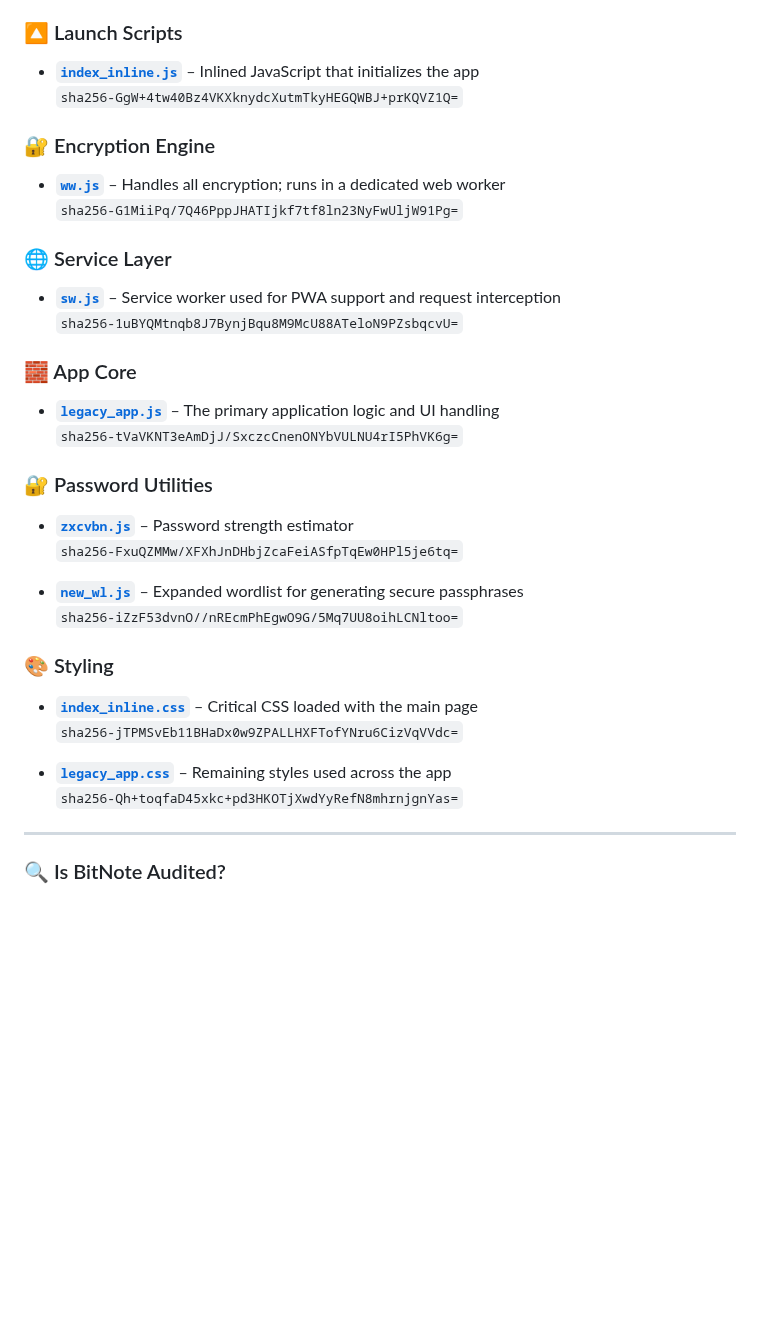
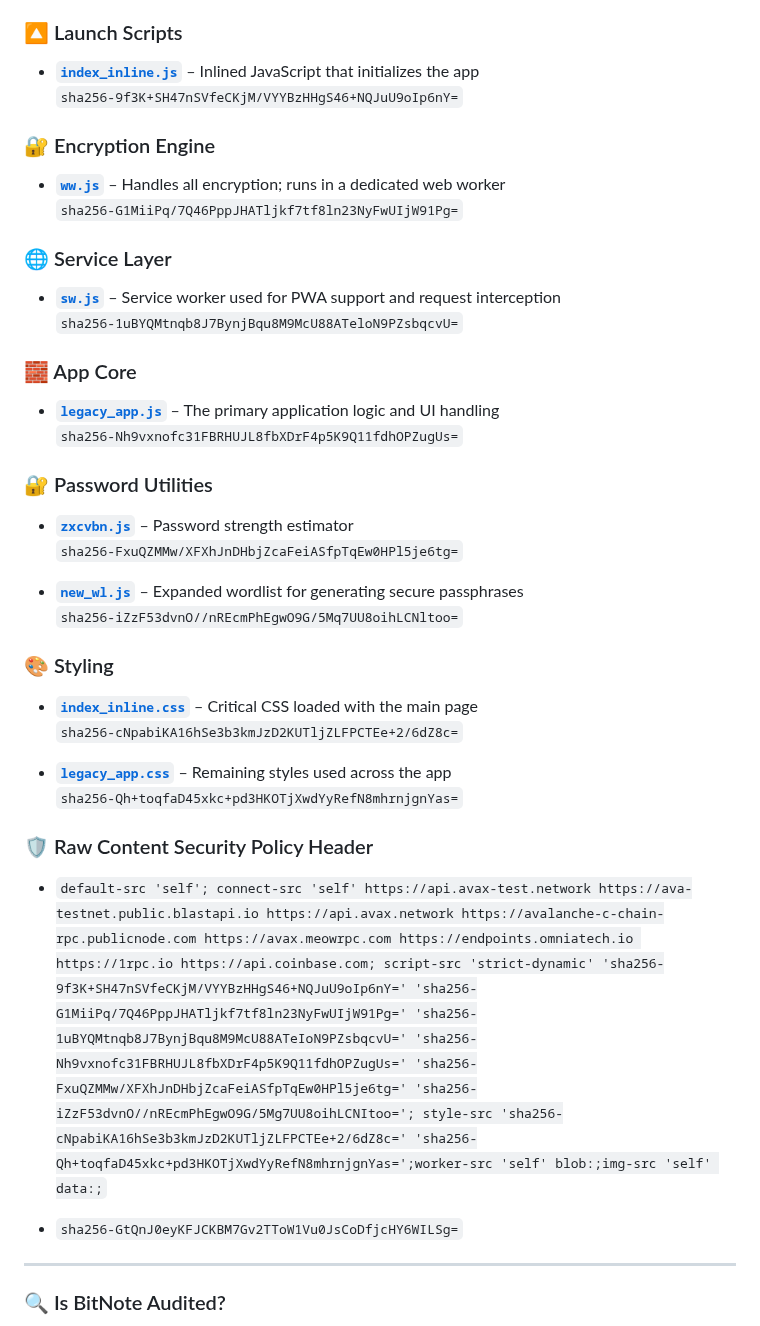
Before and after one commit to RockwellShah/bitnote, a Markdown page: README.md, the part around the change. GitHub-like rendering; blank space fills up the shorter version.

```diff
--- a/README.md
+++ b/README.md
@@ -170,11 +170,11 @@ These are the files that power BitNote, along with their SHA-256 hashes and link
 
 ### 🔼 Launch Scripts
 - **[`index_inline.js`](https://app.bitnote.xyz/pages/js/index_inline.js)** – Inlined JavaScript that initializes the app
-  `sha256-GgW+4tw40Bz4VKXknydcXutmTkyHEGQWBJ+prKQVZ1Q=`
+  `sha256-9f3K+SH47nSVfeCKjM/VYYBzHHgS46+NQJuU9oIp6nY=`
 
 ### 🔐 Encryption Engine
 - **[`ww.js`](https://app.bitnote.xyz/pages/js/ww.js)** – Handles all encryption; runs in a dedicated web worker
-  `sha256-G1MiiPq/7Q46PppJHATIjkf7tf8ln23NyFwUljW91Pg=`
+  `sha256-G1MiiPq/7Q46PppJHATljkf7tf8ln23NyFwUIjW91Pg=`
 
 ### 🌐 Service Layer
 - **[`sw.js`](https://app.bitnote.xyz/sw.js)** – Service worker used for PWA support and request interception
@@ -182,21 +182,27 @@ These are the files that power BitNote, along with their SHA-256 hashes and link
 
 ### 🧱 App Core
 - **[`legacy_app.js`](https://app.bitnote.xyz/pages/js/legacy_app.js)** – The primary application logic and UI handling
-  `sha256-tVaVKNT3eAmDjJ/SxczcCnenONYbVULNU4rI5PhVK6g=`
+  `sha256-Nh9vxnofc31FBRHUJL8fbXDrF4p5K9Q11fdhOPZugUs=`
 
 ### 🔐 Password Utilities
 - **[`zxcvbn.js`](https://app.bitnote.xyz/pages/js/zxcvbn.js)** – Password strength estimator
-  `sha256-FxuQZMMw/XFXhJnDHbjZcaFeiASfpTqEw0HPl5je6tq=`
+  `sha256-FxuQZMMw/XFXhJnDHbjZcaFeiASfpTqEw0HPl5je6tg=`
 
 - **[`new_wl.js`](https://app.bitnote.xyz/pages/js/new_wl.js)** – Expanded wordlist for generating secure passphrases
   `sha256-iZzF53dvnO//nREcmPhEgwO9G/5Mq7UU8oihLCNltoo=`
 
 ### 🎨 Styling
 - **[`index_inline.css`](https://app.bitnote.xyz/pages/css/index_inline.css)** – Critical CSS loaded with the main page
-  `sha256-jTPMSvEb11BHaDx0w9ZPALLHXFTofYNru6CizVqVVdc=`
+  `sha256-cNpabiKA16hSe3b3kmJzD2KUTljZLFPCTEe+2/6dZ8c=`
 
 - **[`legacy_app.css`](https://app.bitnote.xyz/pages/css/legacy_app.css)** – Remaining styles used across the app
   `sha256-Qh+toqfaD45xkc+pd3HKOTjXwdYyRefN8mhrnjgnYas=`
+
+### 🛡️ Raw Content Security Policy Header
+
+- `default-src 'self'; connect-src 'self' https://api.avax-test.network https://ava-testnet.public.blastapi.io https://api.avax.network https://avalanche-c-chain-rpc.publicnode.com https://avax.meowrpc.com https://endpoints.omniatech.io https://1rpc.io https://api.coinbase.com; script-src 'strict-dynamic' 'sha256-9f3K+SH47nSVfeCKjM/VYYBzHHgS46+NQJuU9oIp6nY=' 'sha256-G1MiiPq/7Q46PppJHATljkf7tf8ln23NyFwUIjW91Pg=' 'sha256-1uBYQMtnqb8J7BynjBqu8M9McU88ATeIoN9PZsbqcvU=' 'sha256-Nh9vxnofc31FBRHUJL8fbXDrF4p5K9Q11fdhOPZugUs=' 'sha256-FxuQZMMw/XFXhJnDHbjZcaFeiASfpTqEw0HPl5je6tg=' 'sha256-iZzF53dvnO//nREcmPhEgwO9G/5Mg7UU8oihLCNItoo='; style-src 'sha256-cNpabiKA16hSe3b3kmJzD2KUTljZLFPCTEe+2/6dZ8c=' 'sha256-Qh+toqfaD45xkc+pd3HKOTjXwdYyRefN8mhrnjgnYas=';worker-src 'self' blob:;img-src 'self' data:;`
+
+- `sha256-GtQnJ0eyKFJCKBM7Gv2TToW1Vu0JsCoDfjcHY6WILSg=`
 
 ---
 
```
